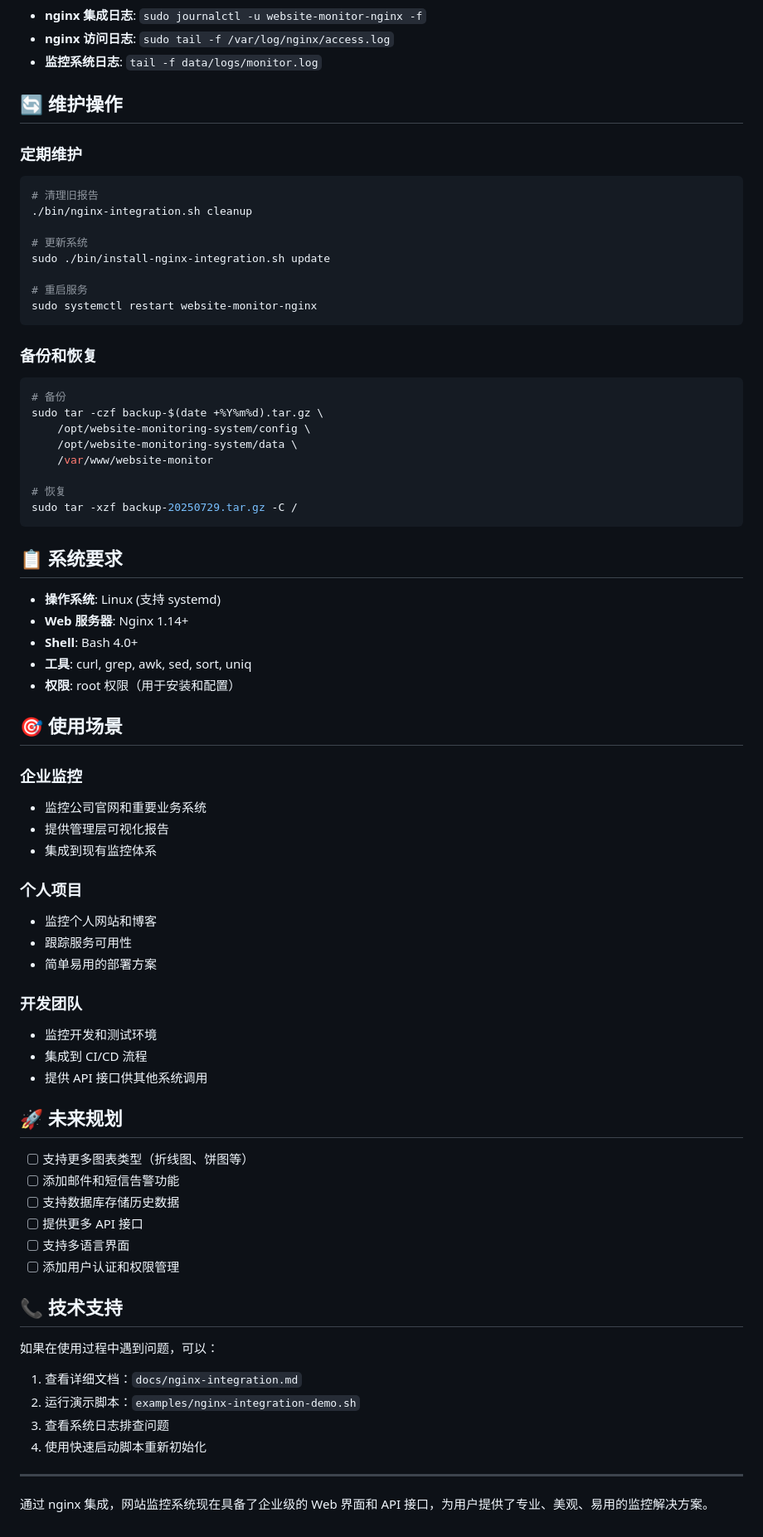
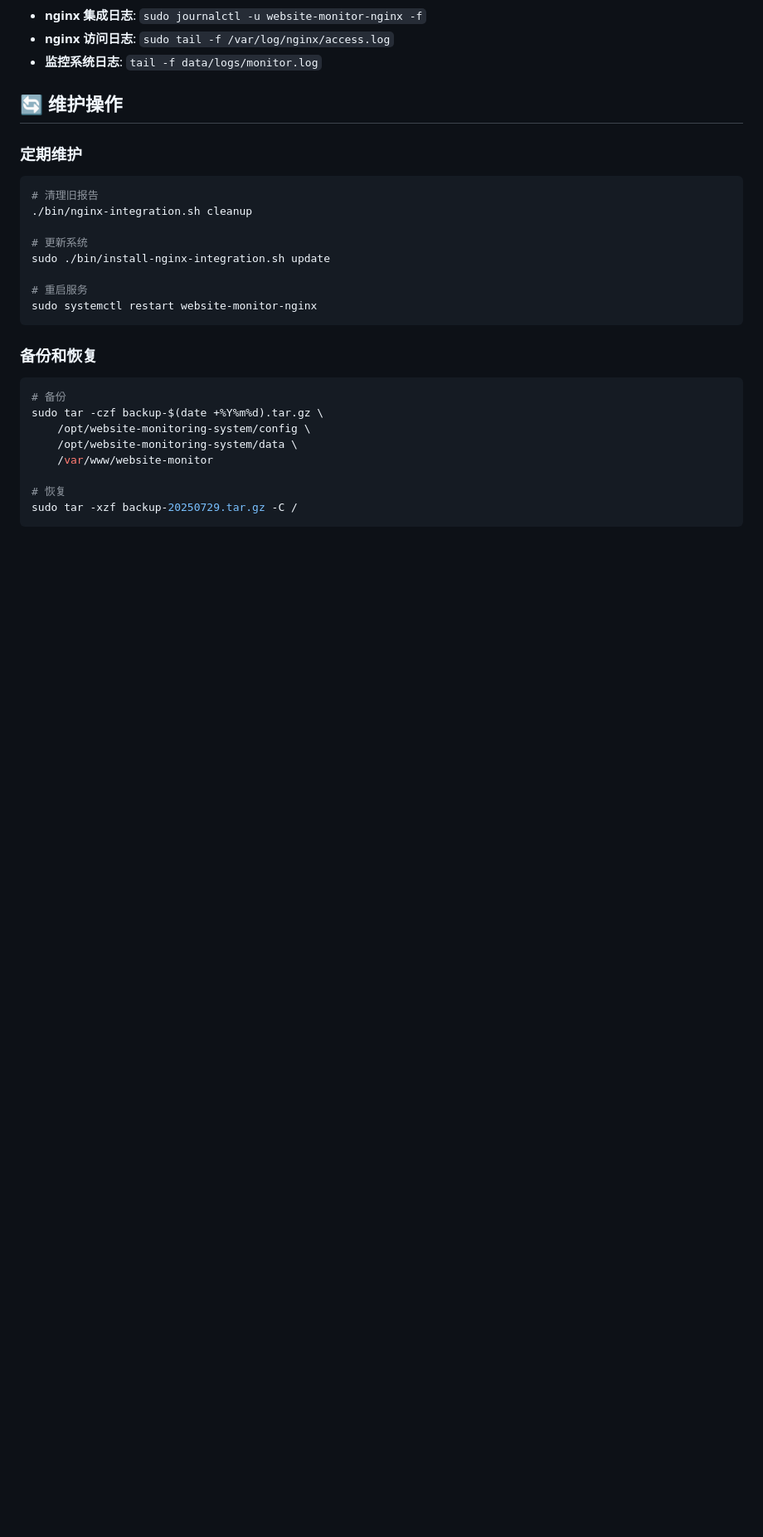
Before and after one commit to AlanKSorata/site_monitor_log, a Markdown page: README-NGINX.md, the part around the change printed below. Shown: that part at 83% size. Drawn GitHub-style; blank space fills up the shorter version.

Commit message:
Update and rename to README-NGINX.md
rename readme-nginx

````diff
--- a/README-nginx-integration.md
+++ b/README-NGINX.md
@@ -329,53 +290,3 @@ sudo tar -czf backup-$(date +%Y%m%d).tar.gz \
 # 恢复
 sudo tar -xzf backup-20250729.tar.gz -C /
 ```
-
-## 📋 系统要求
-
-- **操作系统**: Linux (支持 systemd)
-- **Web 服务器**: Nginx 1.14+
-- **Shell**: Bash 4.0+
-- **工具**: curl, grep, awk, sed, sort, uniq
-- **权限**: root 权限（用于安装和配置）
-
-## 🎯 使用场景
-
-### 企业监控
-
-- 监控公司官网和重要业务系统
-- 提供管理层可视化报告
-- 集成到现有监控体系
-
-### 个人项目
-
-- 监控个人网站和博客
-- 跟踪服务可用性
-- 简单易用的部署方案
-
-### 开发团队
-
-- 监控开发和测试环境
-- 集成到 CI/CD 流程
-- 提供 API 接口供其他系统调用
-
-## 🚀 未来规划
-
-- [ ] 支持更多图表类型（折线图、饼图等）
-- [ ] 添加邮件和短信告警功能
-- [ ] 支持数据库存储历史数据
-- [ ] 提供更多 API 接口
-- [ ] 支持多语言界面
-- [ ] 添加用户认证和权限管理
-
-## 📞 技术支持
-
-如果在使用过程中遇到问题，可以：
-
-1. 查看详细文档：`docs/nginx-integration.md`
-2. 运行演示脚本：`examples/nginx-integration-demo.sh`
-3. 查看系统日志排查问题
-4. 使用快速启动脚本重新初始化
-
----
-
-通过 nginx 集成，网站监控系统现在具备了企业级的 Web 界面和 API 接口，为用户提供了专业、美观、易用的监控解决方案。
````
Also changed, not shown: other parts of README-NGINX.md (+1 -40 lines).
